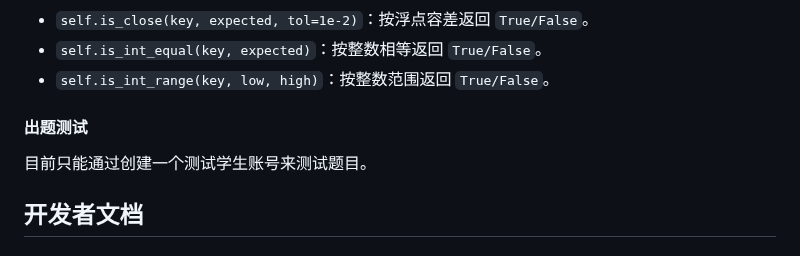
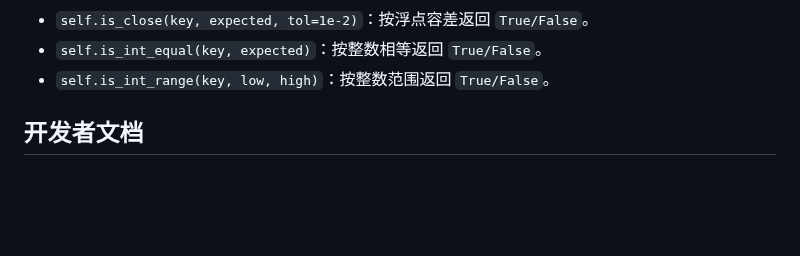
Before and after one commit to youtian95/Onlinework, a Markdown page: docs/guide.md, the part around the change. Drawn GitHub-style; blank space fills up the shorter version.

```diff
--- a/docs/guide.md
+++ b/docs/guide.md
@@ -114,10 +114,6 @@ Python 脚本包含三个部分：`meta`（元数据）、`generate`（参数生
 - `self.is_close(key, expected, tol=1e-2)`：按浮点容差返回 `True/False`。
 - `self.is_int_equal(key, expected)`：按整数相等返回 `True/False`。
 - `self.is_int_range(key, low, high)`：按整数范围返回 `True/False`。
-
-#### 出题测试
-
-目前只能通过创建一个测试学生账号来测试题目。
 
 ## 开发者文档
 
```
Also changed, not shown: CHANGELOG.md (+4 -3 lines), README.md (+4 -2 lines), docs/cover.png (added), 15 other files.
